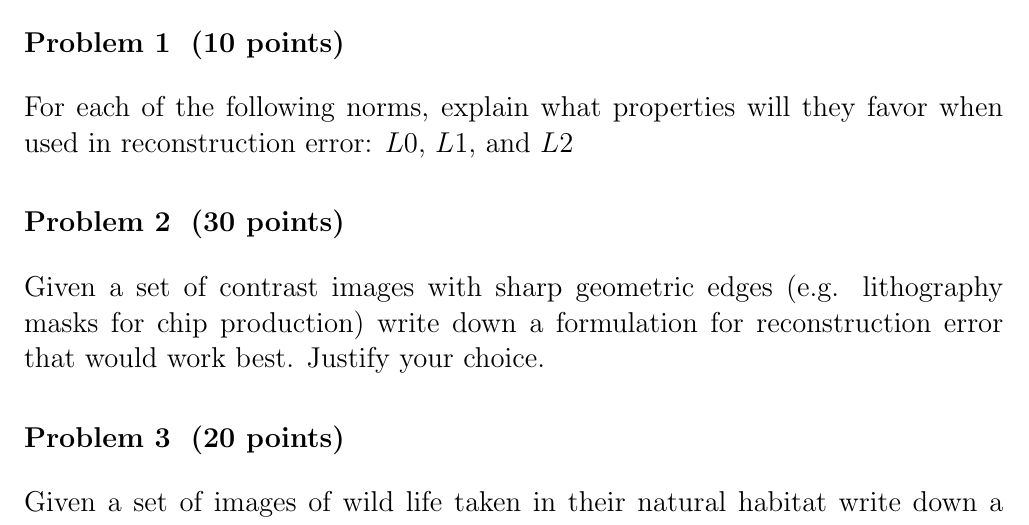
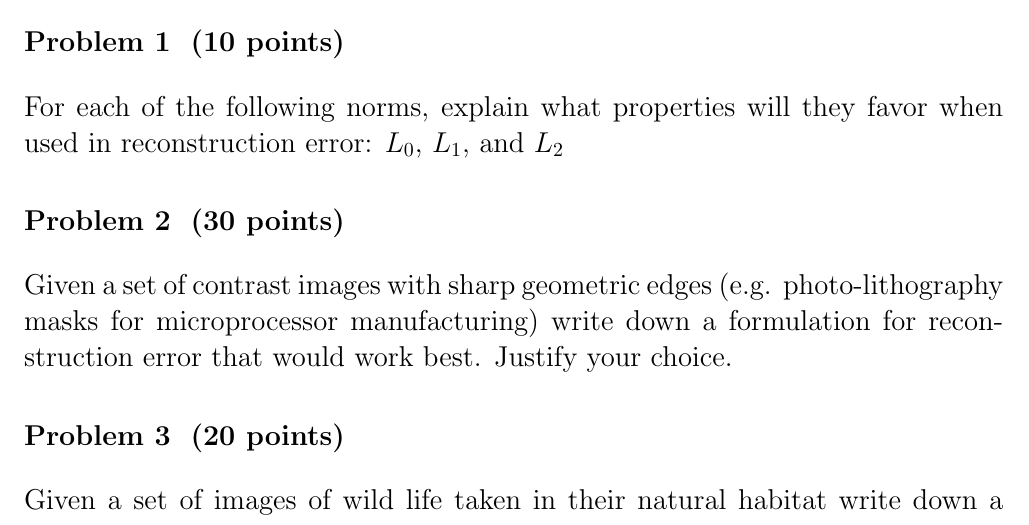
Before and after one commit to neuroneural/Deep_Learning_Catalyst, a LaTeX problem sheet (homeworks/homework5/ASSIGNMENT/homework5.tex): part of page 1 of 2, cut so that both start at the same text. Compiled offline with pdfLaTeX.

Commit message:
small tweaks

```diff
--- a/homeworks/homework5/ASSIGNMENT/homework5.tex
+++ b/homeworks/homework5/ASSIGNMENT/homework5.tex
@@ -94,9 +94,10 @@ Note: this is the distribution of questions:
 
 
 \problem{10}
-For each of the following norms, explain what properties will they favor when used in reconstruction error: $L0$, $L1$, and $L2$
+For each of the following norms, explain what properties will they favor when used in reconstruction error: $L_0$, $L_1$, and $L_2$
 \problem{30}
-Given a set of contrast images with sharp geometric edges (e.g. lithography masks for chip production) write down a formulation for reconstruction error that would work best. Justify your choice.
+Given a set of contrast images with sharp geometric edges
+(e.g. photo-lithography masks for microprocessor manufacturing) write down a formulation for reconstruction error that would work best. Justify your choice.
 
 \problem{20}
 Given a set of images of wild life taken in their natural habitat write down a formulation for reconstruction error that would work best. Justify your choice.
```
Also changed, not shown: homeworks/homework5/ASSIGNMENT/homework5.tex (2 more changed lines).
